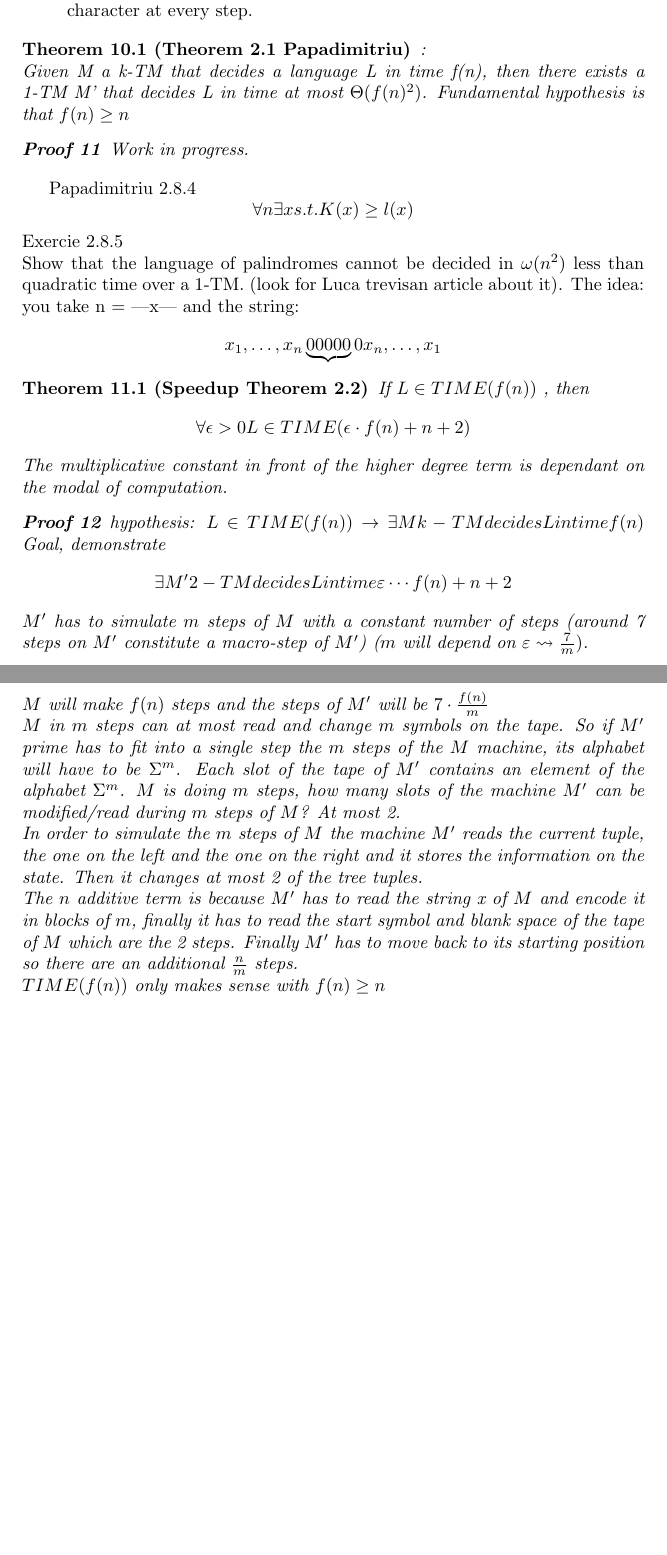
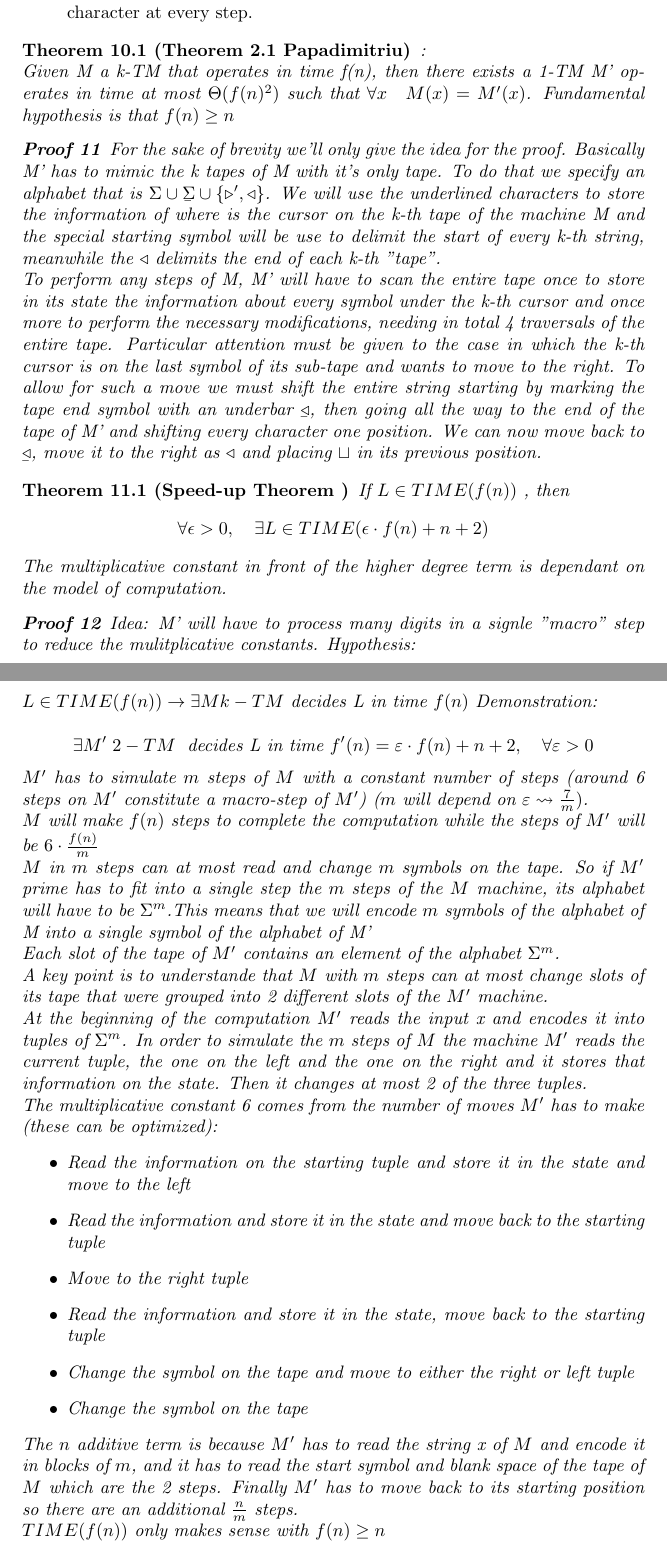
Before and after one commit to PietroMarcatti/Appunti, a LaTeX document (Complexity-InformationTheory/main.tex, which reads Complexity-InformationTheory/Complexity/complexity.tex): two parts of pages 21 and 22 of 22 before the commit and two parts of pages 21 and 22 of 23 after it, joined at a grey line, cut so that both start at the same text, the shorter picture padded with empty space. Compiled offline with pdfLaTeX.

Commit message:
inf theory

```diff
--- a/Complexity-InformationTheory/Complexity/complexity.tex
+++ b/Complexity-InformationTheory/Complexity/complexity.tex
@@ -128,38 +128,53 @@ We can first start looking at this relationship by showing the time complexity f
 \end{description}
 
 \begin{theorem}[Theorem 2.1 Papadimitriu]:\\
-Given M a k-TM that decides a language L in time f(n), then there exists a 1-TM M' that decides L in time at most $ \Theta(f(n)^2) $. Fundamental hypothesis is that $f(n)\geq n$
+Given M a k-TM that operates in time f(n), then there exists a 1-TM M' operates in time at most $ \Theta(f(n)^2) $ such that $\forall x \quad M(x) =M'(x)$. Fundamental hypothesis is that $f(n)\geq n$
 \begin{proof}
-    Work in progress.
+    For the sake of brevity we'll only give the idea for the proof. Basically M' has to mimic the k tapes of M with it's only tape. To do that we specify an alphabet that is $\Sigma \cup \munderbar{\Sigma} \cup \left\{ \triangleright', \triangleleft \right\}$. We will use the underlined characters to store the information of where is the cursor on the k-th tape of the machine M and the special starting symbol will be use to delimit the start of every k-th string, meanwhile the $\triangleleft$ delimits the end of each k-th "tape".\\
+    To perform any steps of M, M' will have to scan the entire tape once to store in its state the information about every symbol under the k-th cursor and once more to perform the necessary modifications, needing in total 4 traversals of the entire tape. Particular attention must be given to the case in which the k-th cursor is on the last symbol of its sub-tape and wants to move to the right. To allow for such a move we must shift the entire string starting by marking the tape end symbol with an underbar $\munderbar{\triangleleft}$, then going all the way to the end of the tape of M' and shifting every character one position. We can now move back to $\munderbar{\triangleleft}$, move it to the right as $\triangleleft$ and placing $\sqcup$ in its previous position.
 \end{proof}
 \end{theorem}
 
-Papadimitriu 2.8.4
-\[
-    \forall n \exists x s.t. K(x) \geq l(x)
-\]
-Exercie 2.8.5\\
-Show that the language of palindromes cannot be decided in $ \omega(n^2) $  less than quadratic time over a 1-TM. (look for Luca trevisan article about it). The idea: you take n = |x| and the string:
-\[
-    x_{1}, \ldots,x_{n}\underbrace{00000}{0}x_{n}, \ldots,x_{1}
-\]
-\begin{theorem}[Speedup Theorem 2.2]
+%
+%Papadimitriu 2.8.4
+%\[
+%    \forall n \exists x s.t. K(x) \geq l(x)
+%\]
+%Exercie 2.8.5\\
+%Show that the language of palindromes cannot be decided in $ \omega(n^2) $  less than %quadratic time over a 1-TM. (look for Luca trevisan article about it). The idea: you take n %= |x| and the string:
+%\[
+ %   x_{1}, \ldots,x_{n}\underbrace{00000}{0}x_{n}, \ldots,x_{1}
+%\]
+
+\begin{theorem}[Speed-up Theorem ]
     If $L \in TIME(f(n))$ , then \[
-        \forall \epsilon > 0 L \in TIME(\epsilon \cdot f(n)+n +2)
+        \forall \epsilon > 0,\quad \exists L \in TIME(\epsilon \cdot f(n)+n+2)
     \]
-    The multiplicative constant in front of the higher degree term is dependant on the modal of computation.
+    The multiplicative constant in front of the higher degree term is dependant on the model of computation.
     \begin{proof}
-        hypothesis:
-        $L \in TIME(f(n)) \rightarrow \exists M k-TM decides L in time f(n) $
-        Goal, demonstrate
+        Idea: M' will have to process many digits in a signle "macro" step to reduce the mulitplicative constants.
+        Hypothesis:\\
+        $L \in TIME(f(n)) \rightarrow \exists M k-TM$ decides L in time $f(n)$
+        Demonstration:\\
         \[
-            \exists M' 2-TM decides L in time \varepsilon\cdots f(n) +n+2
+            \exists M'\; 2-TM\; \text{ decides L in time } f'(n)=\varepsilon \cdot f(n)+n+2, \quad \forall \varepsilon >0
         \]
-        $M'$ has to simulate $m$ steps of $M$ with a constant number of steps (around 7 steps on $M'$ constitute a macro-step of $M'$) ($m$ will depend on $\varepsilon \leadsto \frac{7}{m})$.\\
-        $M$ will make $f(n)$ steps and the steps of $M'$ will be $7 \cdot \frac{f(n)}{m}$\\
-        $M$ in $m$ steps can at most read and change $m$ symbols on the tape. So if $M'$ prime has to fit into a single step the $m$ steps of the $M$ machine, its alphabet will have to be $\Sigma ^m$. Each slot of the tape of $M'$ contains an element of the alphabet $\Sigma^m$. $M$ is doing $m$ steps, how many slots of the machine $M'$ can be modified/read during $m$ steps of $M$? At most 2.\\
-        In order to simulate the $m$ steps of $M$ the machine $M'$ reads the current tuple, the one on the left and the one on the right and it stores the information on the state. Then it changes at most 2 of the tree tuples.\\
-        The $n$ additive term is because $M'$ has to read the string x of $M$ and encode it in blocks of $m$, finally it has to read the start symbol and blank space of the tape of $M$ which are the 2 steps. Finally $M'$ has to move back to its starting position so there are an additional $\frac{n}{m}$ steps.\\
+        $M'$ has to simulate $m$ steps of $M$ with a constant number of steps (around 6 steps on $M'$ constitute a macro-step of $M'$) ($m$ will depend on $\varepsilon \leadsto \frac{7}{m})$.\\
+        $M$ will make $f(n)$ steps to complete the computation while the steps of $M'$ will be $6 \cdot \frac{f(n)}{m}$\\
+        $M$ in $m$ steps can at most read and change $m$ symbols on the tape. So if $M'$ prime has to fit into a single step the $m$ steps of the $M$ machine, its alphabet will have to be $\Sigma^m$.This means that we will encode $m$ symbols of the alphabet of M into a single symbol of the alphabet of M'\\
+        Each slot of the tape of $M'$ contains an element of the alphabet $\Sigma^m$.\\
+        A key point is to understande that $M$ with $m$ steps can at most change slots of its tape that were grouped into 2 different slots of the $M'$ machine.\\
+        At the beginning of the computation $M'$ reads the input x and encodes it into tuples of $\Sigma^m$.
+        In order to simulate the $m$ steps of $M$ the machine $M'$ reads the current tuple, the one on the left and the one on the right and it stores that information on the state. Then it changes at most 2 of the three tuples.\\The multiplicative constant 6 comes from the number of moves $M'$ has to make (these can be optimized):
+        \begin{itemize}
+            \item Read the information on the starting tuple and store it in the state and move to the left
+            \item Read the information and store it in the state and move back to the starting tuple
+            \item Move to the right tuple
+            \item Read the information and store it in the state, move back to the starting tuple
+            \item Change the symbol on the tape and move to either the right or left tuple
+            \item Change the symbol on the tape
+        \end{itemize}
+        The $n$ additive term is because $M'$ has to read the string x of $M$ and encode it in blocks of $m$, and it has to read the start symbol and blank space of the tape of $M$ which are the 2 steps. Finally $M'$ has to move back to its starting position so there are an additional $\frac{n}{m}$ steps.\\
         $TIME(f(n))$ only makes sense with $f(n) \geq n$
     \end{proof}
 \end{theorem}
--- a/Complexity-InformationTheory/main.tex
+++ b/Complexity-InformationTheory/main.tex
@@ -5,12 +5,15 @@
 \usepackage{amssymb}
 \usepackage{witharrows}
 \usepackage{cancel}
+\usepackage{accents}
 \newtheorem{definition}{Definition}[section]
 \newtheorem{remark}{Remark}[section]
 \newtheorem{theorem}{Theorem}[section]
 \newtheorem{proof}[section]{Proof}
 \newtheorem{lemma}[section]{Lemma}
 \newtheorem{thesis}[section]{Thesis}
+\newcommand\munderbar[1]{%
+  \underaccent{\bar}{#1}}
 
 \title{Complexity and Information Theory}
 \author{Pietro Marcatti}
```
Also changed, not shown: Complexity-InformationTheory/main.pdf, 2 other files.
